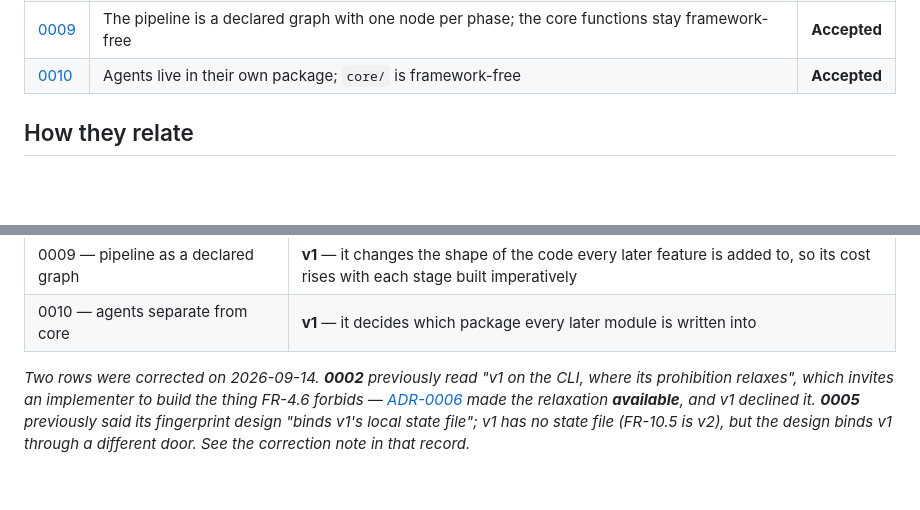
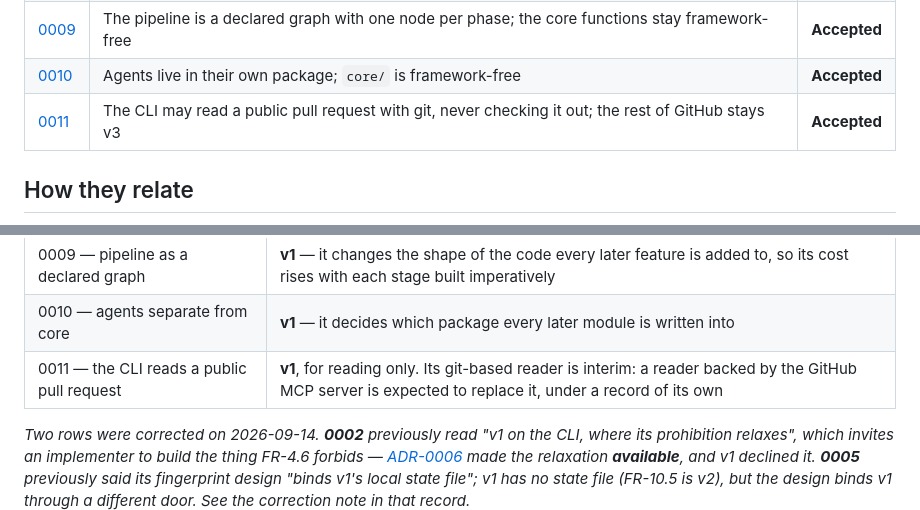
Before and after one commit to nhahub/NHA-5-285, a Markdown page: Docs/adr/README.md, 2 parts joined by grey strips. Drawn GitHub-style; blank space fills up the shorter version.

```diff
--- a/Docs/adr/README.md
+++ b/Docs/adr/README.md
@@ -18,6 +18,7 @@ These records use the same plain-language style as [`agent-harness-design.md`](.
 | [0008](./0008-agent-runtime-tool-registry-and-termination.md) | The ceiling counts every tool call; termination is the model declining to call one; the tool list is a versioned registry | **Accepted** |
 | [0009](./0009-pipeline-as-declared-graph.md) | The pipeline is a declared graph with one node per phase; the core functions stay framework-free | **Accepted** |
 | [0010](./0010-agents-package-separate-from-core.md) | Agents live in their own package; `core/` is framework-free | **Accepted** |
+| [0011](./0011-cli-reads-a-public-pull-request.md) | The CLI may read a public pull request with git, never checking it out; the rest of GitHub stays v3 | **Accepted** |
 
 ## How they relate
 
@@ -85,6 +90,7 @@ GitHub integration was deferred to **v3** on 2026-09-08, and v1 was baselined as
 | 0008 — agent runtime, registry, termination | **v1** for counting, termination, the registry and observations; its execution ruling binds **v2** on the CLI and **v3** on the Action |
 | 0009 — pipeline as a declared graph | **v1** — it changes the shape of the code every later feature is added to, so its cost rises with each stage built imperatively |
 | 0010 — agents separate from core | **v1** — it decides which package every later module is written into |
+| 0011 — the CLI reads a public pull request | **v1**, for reading only. Its git-based reader is interim: a reader backed by the GitHub MCP server is expected to replace it, under a record of its own |
 
 *Two rows were corrected on 2026-09-14. **0002** previously read "v1 on the CLI, where its prohibition relaxes", which invites an implementer to build the thing FR-4.6 forbids — [ADR-0006](./0006-local-cli-core-action-as-adapter.md) made the relaxation **available**, and v1 declined it. **0005** previously said its fingerprint design "binds v1's local state file"; v1 has no state file (FR-10.5 is v2), but the design binds v1 through a different door. See the correction note in that record.*
 
```
Also changed, not shown: other parts of Docs/adr/README.md (+4 -0 lines), Docs/adr/0011-cli-reads-a-public-pull-request.md (added, +148 -0 lines).
